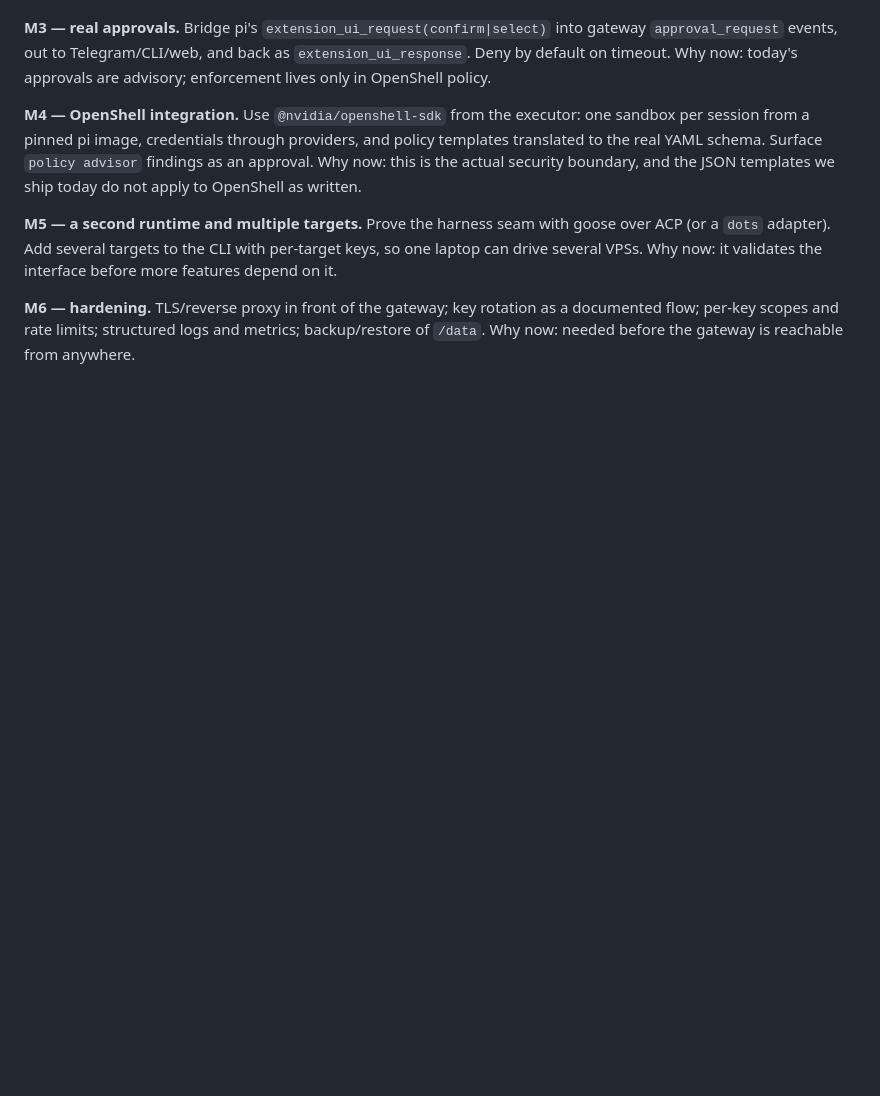
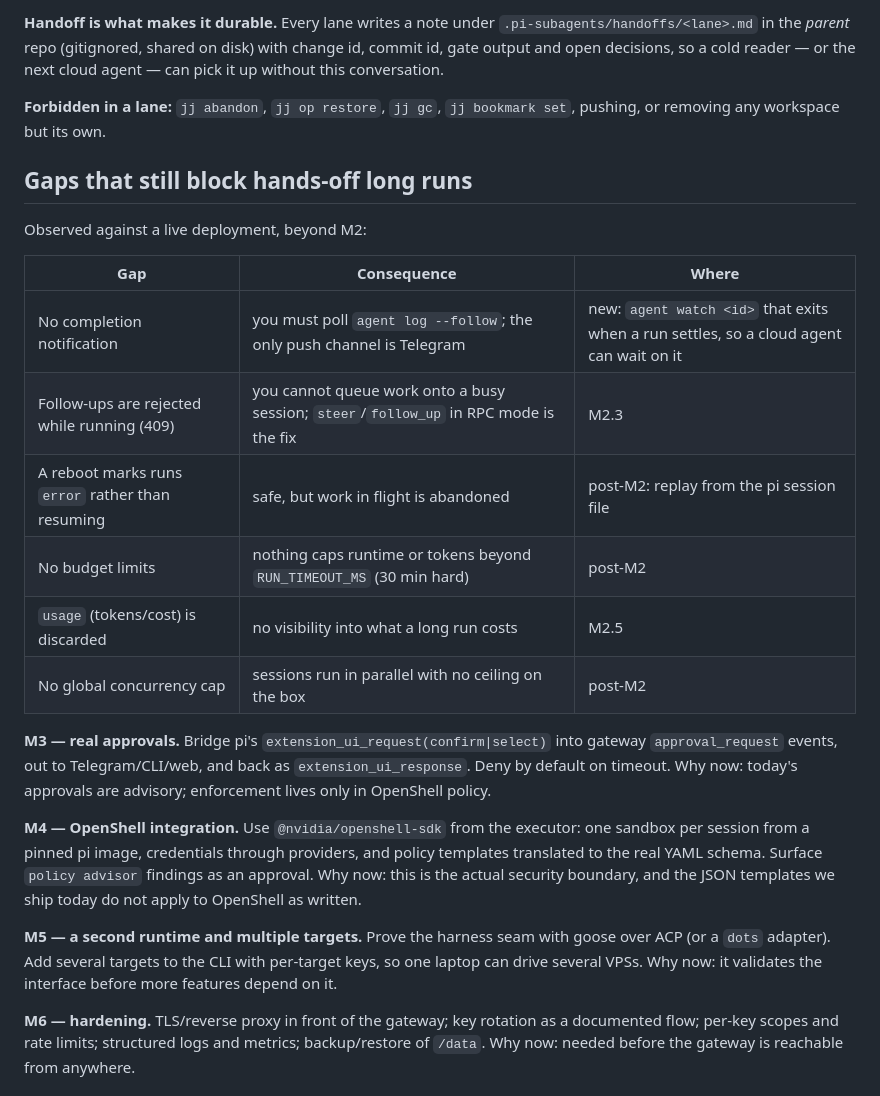
Before and after one commit to swarnimarun/laun, a Markdown page: PLAN.md, the part around one of its changes. Drawn GitHub-style; blank space fills up the shorter version.

```diff
--- a/PLAN.md
+++ b/PLAN.md
@@ -140,3 +186,23 @@ Why now: it is the difference between "runs a turn" and "controls an agent".
+**Handoff is what makes it durable.** Every lane writes a note under
+`.pi-subagents/handoffs/<lane>.md` in the *parent* repo (gitignored, shared on
+disk) with change id, commit id, gate output and open decisions, so a cold
+reader — or the next cloud agent — can pick it up without this conversation.
+
+**Forbidden in a lane:** `jj abandon`, `jj op restore`, `jj gc`, `jj bookmark
+set`, pushing, or removing any workspace but its own.
+
+## Gaps that still block hands-off long runs
+
+Observed against a live deployment, beyond M2:
+
+| Gap | Consequence | Where |
+| --- | --- | --- |
+| No completion notification | you must poll `agent log --follow`; the only push channel is Telegram | new: `agent watch <id>` that exits when a run settles, so a cloud agent can wait on it |
+| Follow-ups are rejected while running (409) | you cannot queue work onto a busy session; `steer`/`follow_up` in RPC mode is the fix | M2.3 |
+| A reboot marks runs `error` rather than resuming | safe, but work in flight is abandoned | post-M2: replay from the pi session file |
+| No budget limits | nothing caps runtime or tokens beyond `RUN_TIMEOUT_MS` (30 min hard) | post-M2 |
+| `usage` (tokens/cost) is discarded | no visibility into what a long run costs | M2.5 |
+| No global concurrency cap | sessions run in parallel with no ceiling on the box | post-M2 |
 
 **M3 — real approvals.**
 Bridge pi's `extension_ui_request(confirm|select)` into gateway
```
Also changed, not shown: other parts of PLAN.md (+50 -4 lines).
